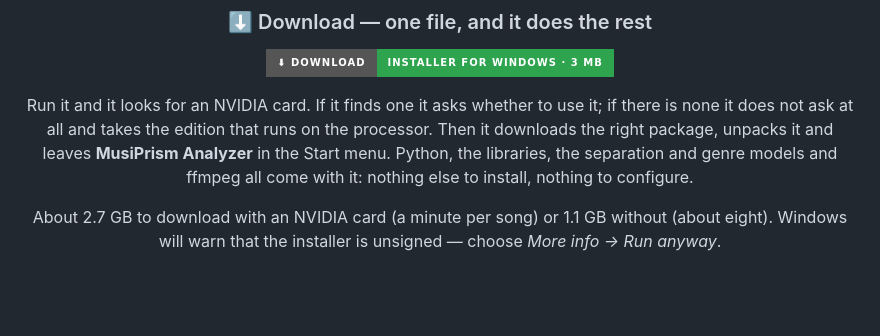
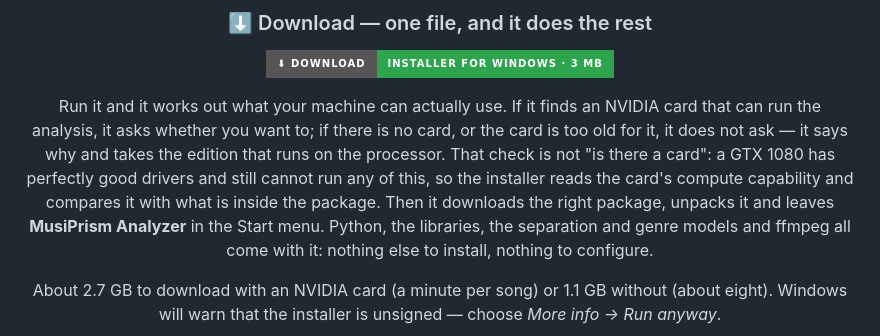
Before and after one commit to czmblu/MusiPrism-Analyzer-releases, a Markdown page: README.md, the part around the change. GitHub-like rendering; badges without logos; blank space fills up the shorter version.

Commit message:
The page people read, kept in step with the app

```diff
--- a/README.md
+++ b/README.md
@@ -16,9 +16,13 @@
 
 [![Download the installer for Windows, 3 MB](https://img.shields.io/badge/%E2%AC%87%20DOWNLOAD-installer%20for%20Windows%20%C2%B7%203%20MB-2ea44f?style=for-the-badge)](https://github.com/czmblu/MusiPrism-Analyzer-releases/releases/latest/download/MusiPrism-Analyzer-Setup.exe)
 
-Run it and it looks for an NVIDIA card. If it finds one it asks whether to use
-it; if there is none it does not ask at all and takes the edition that runs on
-the processor. Then it downloads the right package, unpacks it and leaves
+Run it and it works out what your machine can actually use. If it finds an
+NVIDIA card that can run the analysis, it asks whether you want to; if there is
+no card, or the card is too old for it, it does not ask — it says why and takes
+the edition that runs on the processor. That check is not "is there a card": a
+GTX 1080 has perfectly good drivers and still cannot run any of this, so the
+installer reads the card's compute capability and compares it with what is
+inside the package. Then it downloads the right package, unpacks it and leaves
 **MusiPrism Analyzer** in the Start menu. Python, the libraries, the separation
 and genre models and ffmpeg all come with it: nothing else to install, nothing
 to configure.
```
